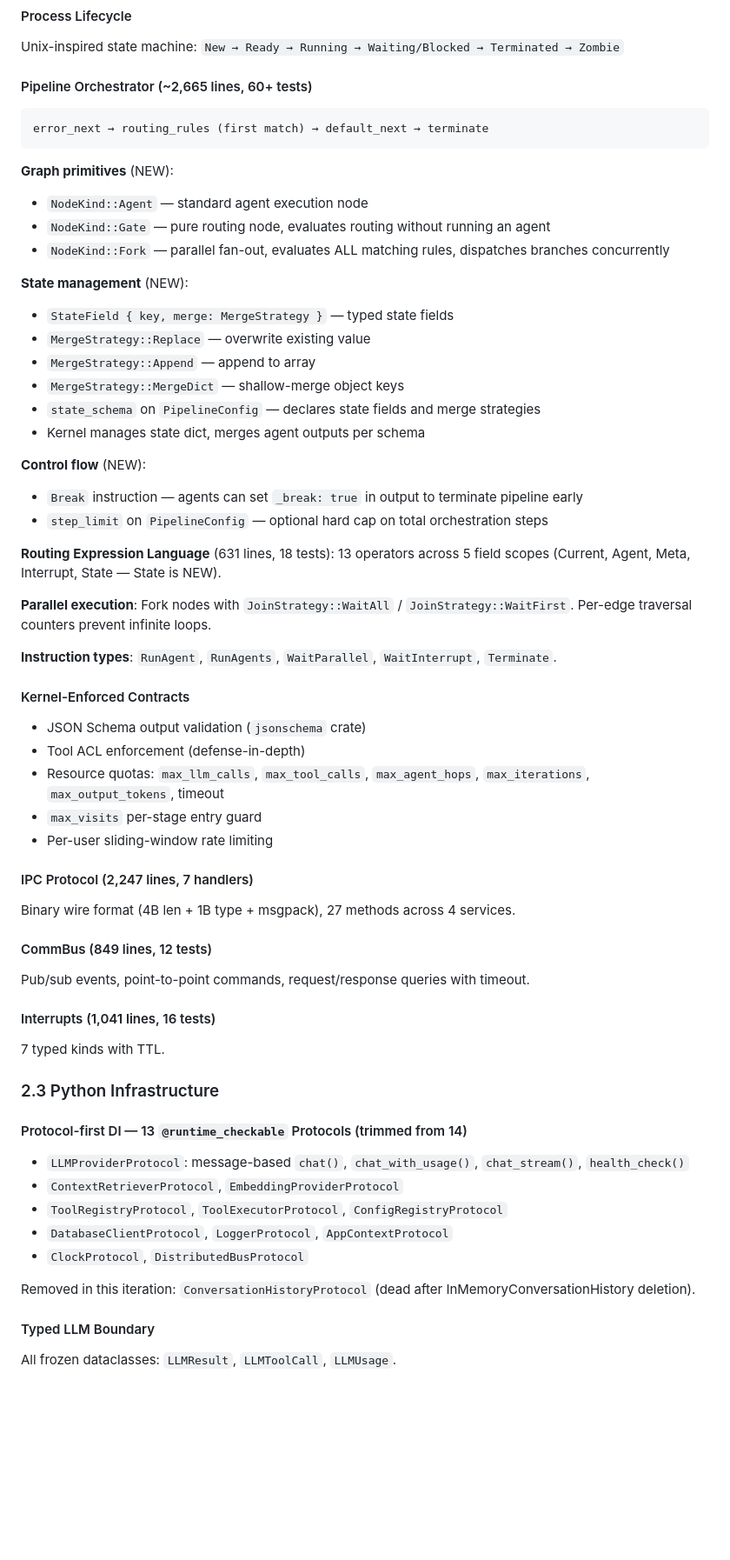
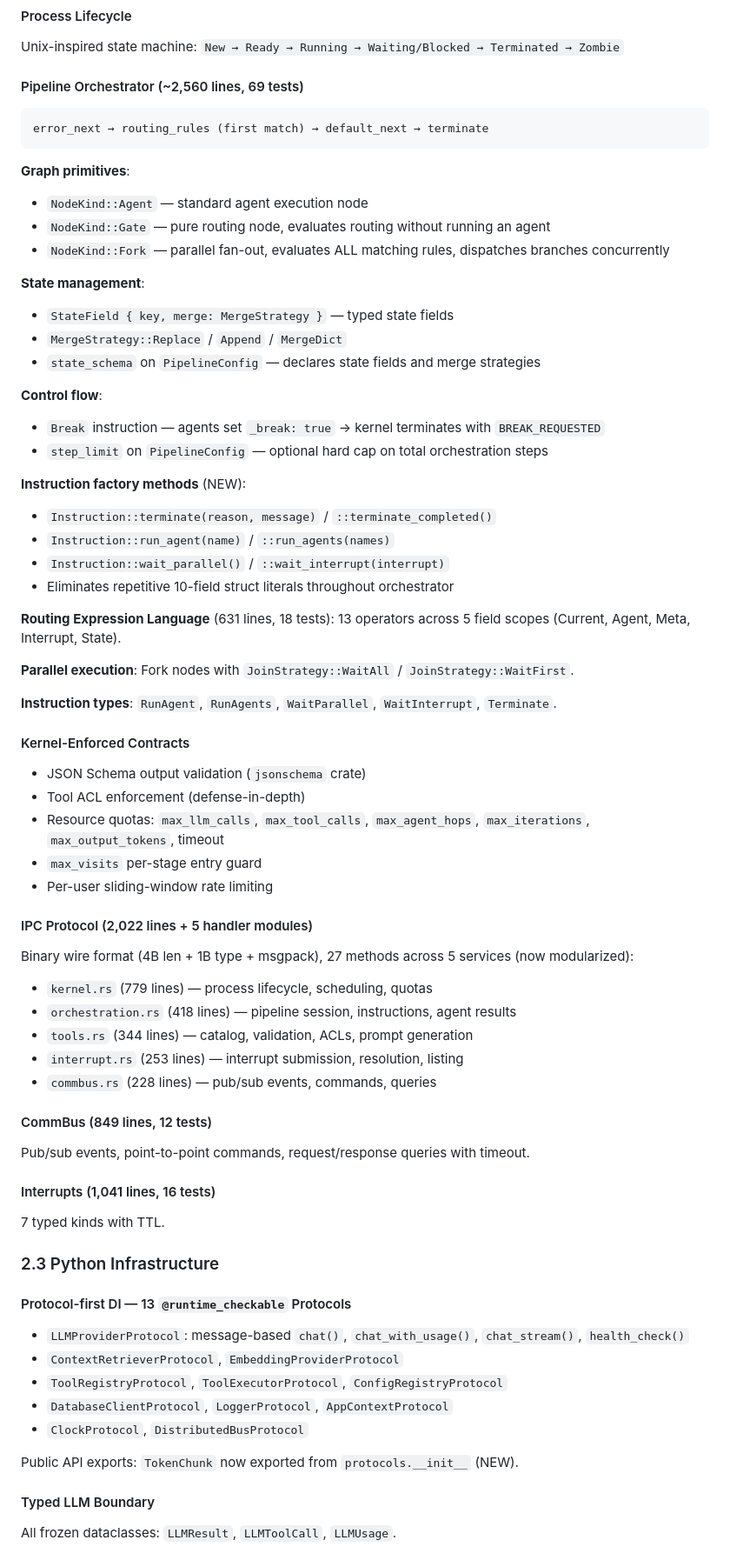
Before and after one commit to Jeeves-Cluster-Organization/jeeves-core, a Markdown page: AUDIT_AGENTIC_FRAMEWORKS.md, the part around one of its changes. Shown at 87% size. Drawn GitHub-style; blank space fills up the shorter version.

````diff
--- a/AUDIT_AGENTIC_FRAMEWORKS.md
+++ b/AUDIT_AGENTIC_FRAMEWORKS.md
@@ -72,31 +67,34 @@ Jeeves-Core is a **Rust micro-kernel + Python infrastructure** framework for AI
 #### Process Lifecycle
 Unix-inspired state machine: `New → Ready → Running → Waiting/Blocked → Terminated → Zombie`
 
-#### Pipeline Orchestrator (~2,665 lines, 60+ tests)
+#### Pipeline Orchestrator (~2,560 lines, 69 tests)
 ```
 error_next → routing_rules (first match) → default_next → terminate
 ```
 
-**Graph primitives** (NEW):
+**Graph primitives**:
 - `NodeKind::Agent` — standard agent execution node
 - `NodeKind::Gate` — pure routing node, evaluates routing without running an agent
 - `NodeKind::Fork` — parallel fan-out, evaluates ALL matching rules, dispatches branches concurrently
 
-**State management** (NEW):
+**State management**:
 - `StateField { key, merge: MergeStrategy }` — typed state fields
-- `MergeStrategy::Replace` — overwrite existing value
-- `MergeStrategy::Append` — append to array
-- `MergeStrategy::MergeDict` — shallow-merge object keys
+- `MergeStrategy::Replace` / `Append` / `MergeDict`
 - `state_schema` on `PipelineConfig` — declares state fields and merge strategies
-- Kernel manages state dict, merges agent outputs per schema
 
-**Control flow** (NEW):
-- `Break` instruction — agents can set `_break: true` in output to terminate pipeline early
+**Control flow**:
+- `Break` instruction — agents set `_break: true` → kernel terminates with `BREAK_REQUESTED`
 - `step_limit` on `PipelineConfig` — optional hard cap on total orchestration steps
 
-**Routing Expression Language** (631 lines, 18 tests): 13 operators across 5 field scopes (Current, Agent, Meta, Interrupt, State — State is NEW).
+**Instruction factory methods** (NEW):
+- `Instruction::terminate(reason, message)` / `::terminate_completed()`
+- `Instruction::run_agent(name)` / `::run_agents(names)`
+- `Instruction::wait_parallel()` / `::wait_interrupt(interrupt)`
+- Eliminates repetitive 10-field struct literals throughout orchestrator
 
-**Parallel execution**: Fork nodes with `JoinStrategy::WaitAll` / `JoinStrategy::WaitFirst`. Per-edge traversal counters prevent infinite loops.
+**Routing Expression Language** (631 lines, 18 tests): 13 operators across 5 field scopes (Current, Agent, Meta, Interrupt, State).
+
+**Parallel execution**: Fork nodes with `JoinStrategy::WaitAll` / `JoinStrategy::WaitFirst`.
 
 **Instruction types**: `RunAgent`, `RunAgents`, `WaitParallel`, `WaitInterrupt`, `Terminate`.
 
@@ -107,8 +105,13 @@ error_next → routing_rules (first match) → default_next → terminate
 - `max_visits` per-stage entry guard
 - Per-user sliding-window rate limiting
 
-#### IPC Protocol (2,247 lines, 7 handlers)
-Binary wire format (4B len + 1B type + msgpack), 27 methods across 4 services.
+#### IPC Protocol (2,022 lines + 5 handler modules)
+Binary wire format (4B len + 1B type + msgpack), 27 methods across 5 services (now modularized):
+- `kernel.rs` (779 lines) — process lifecycle, scheduling, quotas
+- `orchestration.rs` (418 lines) — pipeline session, instructions, agent results
+- `tools.rs` (344 lines) — catalog, validation, ACLs, prompt generation
+- `interrupt.rs` (253 lines) — interrupt submission, resolution, listing
+- `commbus.rs` (228 lines) — pub/sub events, commands, queries
 
 #### CommBus (849 lines, 12 tests)
 Pub/sub events, point-to-point commands, request/response queries with timeout.
@@ -118,14 +121,14 @@ Pub/sub events, point-to-point commands, request/response queries with timeout.
 
 ### 2.3 Python Infrastructure
 
-#### Protocol-first DI — 13 `@runtime_checkable` Protocols (trimmed from 14)
+#### Protocol-first DI — 13 `@runtime_checkable` Protocols
 - `LLMProviderProtocol`: message-based `chat()`, `chat_with_usage()`, `chat_stream()`, `health_check()`
 - `ContextRetrieverProtocol`, `EmbeddingProviderProtocol`
 - `ToolRegistryProtocol`, `ToolExecutorProtocol`, `ConfigRegistryProtocol`
 - `DatabaseClientProtocol`, `LoggerProtocol`, `AppContextProtocol`
 - `ClockProtocol`, `DistributedBusProtocol`
 
-Removed in this iteration: `ConversationHistoryProtocol` (dead after InMemoryConversationHistory deletion).
+Public API exports: `TokenChunk` now exported from `protocols.__init__` (NEW).
 
 #### Typed LLM Boundary
 All frozen dataclasses: `LLMResult`, `LLMToolCall`, `LLMUsage`.
````
Also changed, not shown: other parts of AUDIT_AGENTIC_FRAMEWORKS.md (+60 -62 lines).
